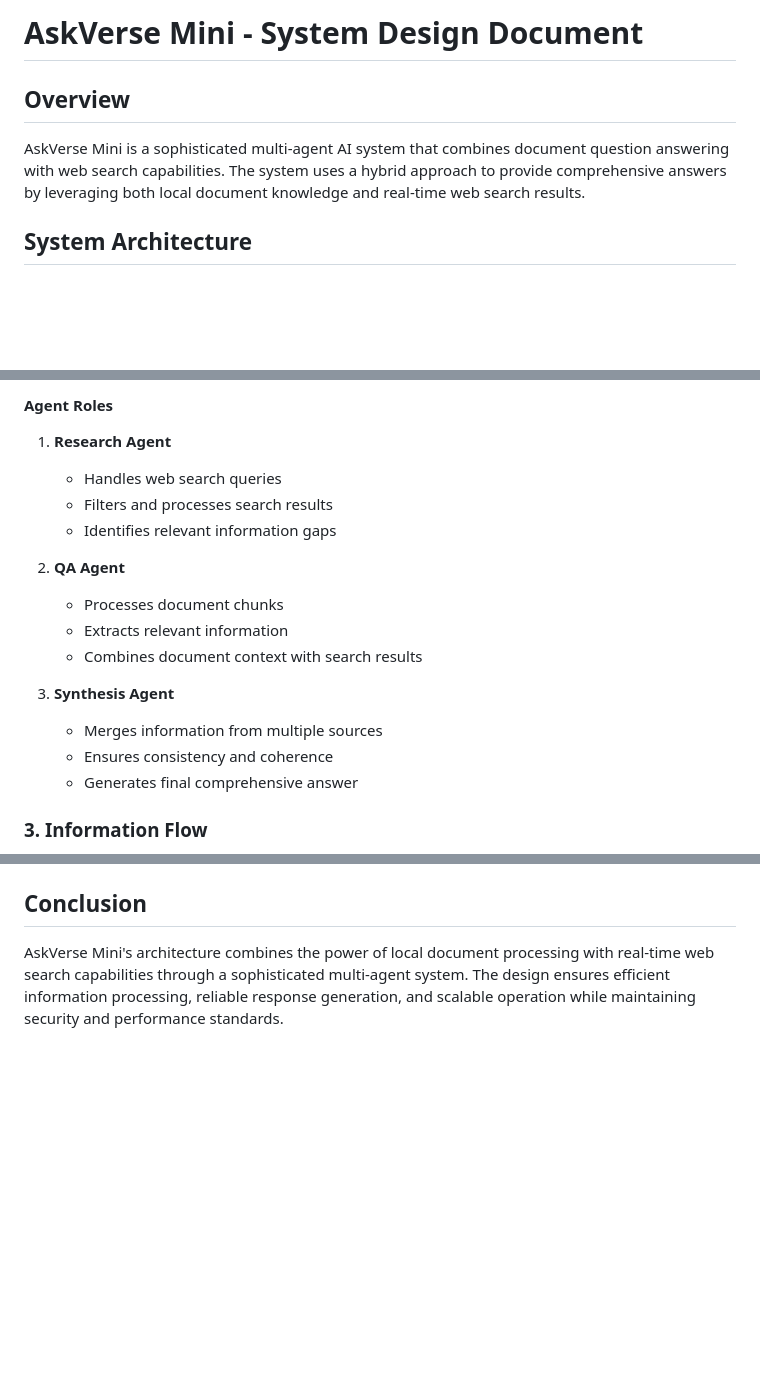
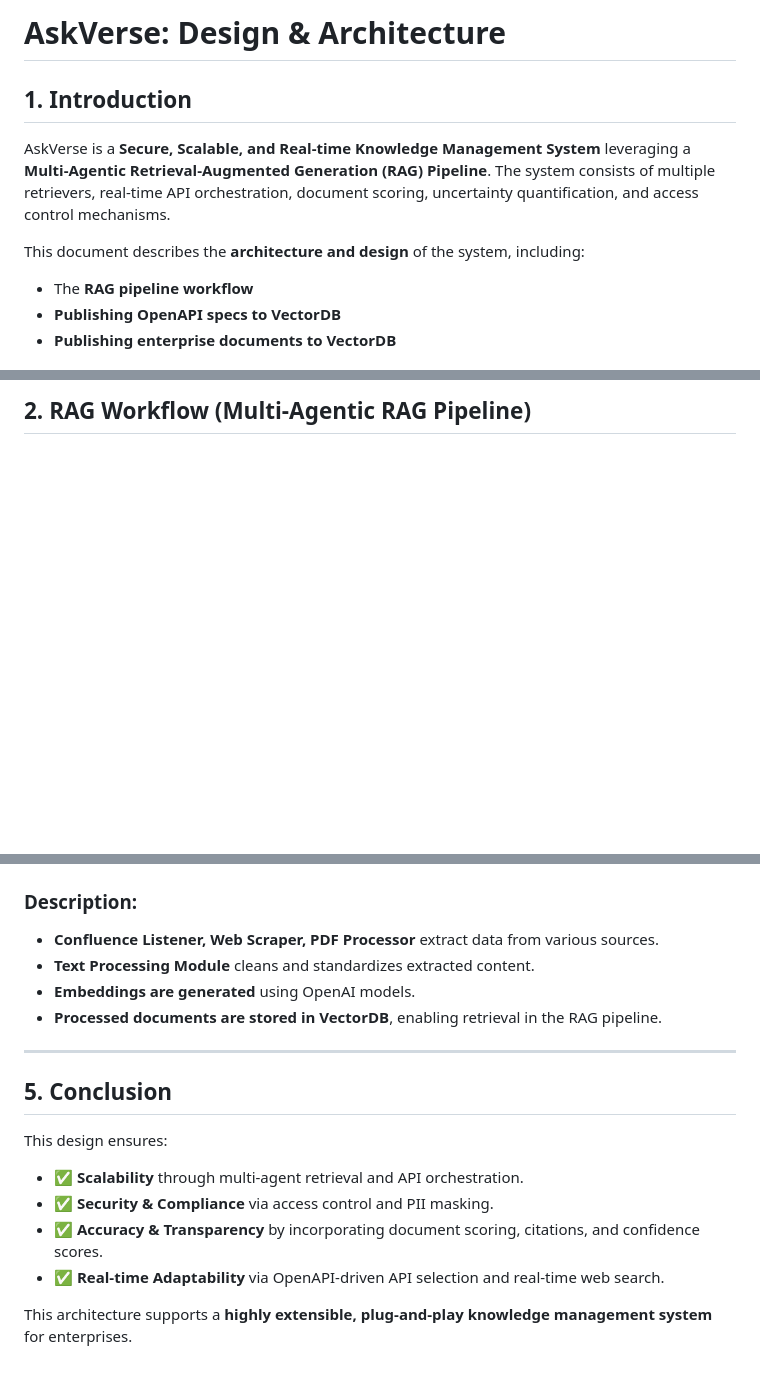
Before and after one commit to chavan-manoj/askverse-mini, a Markdown page: docs/DESIGN.md, 3 parts joined by grey strips. Drawn GitHub-style; blank space fills up the shorter version.

````diff
--- a/docs/DESIGN.md
+++ b/docs/DESIGN.md
@@ -1,8 +1,11 @@
-# AskVerse Mini - System Design Document
+# AskVerse: Design & Architecture
 
-## Overview
+## 1. Introduction
 
-AskVerse Mini is a sophisticated multi-agent AI system that combines document question answering with web search capabilities. The system uses a hybrid approach to provide comprehensive answers by leveraging both local document knowledge and real-time web search results.
+AskVerse is a **Secure, Scalable, and Real-time Knowledge Management System** leveraging a **Multi-Agentic Retrieval-Augmented Generation (RAG) Pipeline**. The system consists of multiple retrievers, real-time API orchestration, document scoring, uncertainty quantification, and access control mechanisms.
 
-## System Architecture
+This document describes the **architecture and design** of the system, including:
+- The **RAG pipeline workflow**
+- **Publishing OpenAPI specs to VectorDB**
+- **Publishing enterprise documents to VectorDB**
 
@@ -95,21 +14,4 @@ sequenceDiagram
-#### Agent Roles
-
-1. **Research Agent**
-   - Handles web search queries
-   - Filters and processes search results
-   - Identifies relevant information gaps
-
-2. **QA Agent**
-   - Processes document chunks
-   - Extracts relevant information
-   - Combines document context with search results
-
-3. **Synthesis Agent**
-   - Merges information from multiple sources
-   - Ensures consistency and coherence
-   - Generates final comprehensive answer
-
-### 3. Information Flow
+## 2. RAG Workflow (Multi-Agentic RAG Pipeline)
 
 ```mermaid
 graph TD
@@ -239,5 +96,19 @@ graph LR
 ```
 
-## Conclusion
+### **Description:**
+- **Confluence Listener, Web Scraper, PDF Processor** extract data from various sources.
+- **Text Processing Module** cleans and standardizes extracted content.
+- **Embeddings are generated** using OpenAI models.
+- **Processed documents are stored in VectorDB**, enabling retrieval in the RAG pipeline.
 
-AskVerse Mini's architecture combines the power of local document processing with real-time web search capabilities through a sophisticated multi-agent system. The design ensures efficient information processing, reliable response generation, and scalable operation while maintaining security and performance standards.
+---
+
+## 5. Conclusion
+
+This design ensures:
+- ✅ **Scalability** through multi-agent retrieval and API orchestration.
+- ✅ **Security & Compliance** via access control and PII masking.
+- ✅ **Accuracy & Transparency** by incorporating document scoring, citations, and confidence scores.
+- ✅ **Real-time Adaptability** via OpenAPI-driven API selection and real-time web search.
+
+This architecture supports a **highly extensible, plug-and-play knowledge management system** for enterprises.
````
Also changed, not shown: other parts of docs/DESIGN.md (+61 -190 lines).
